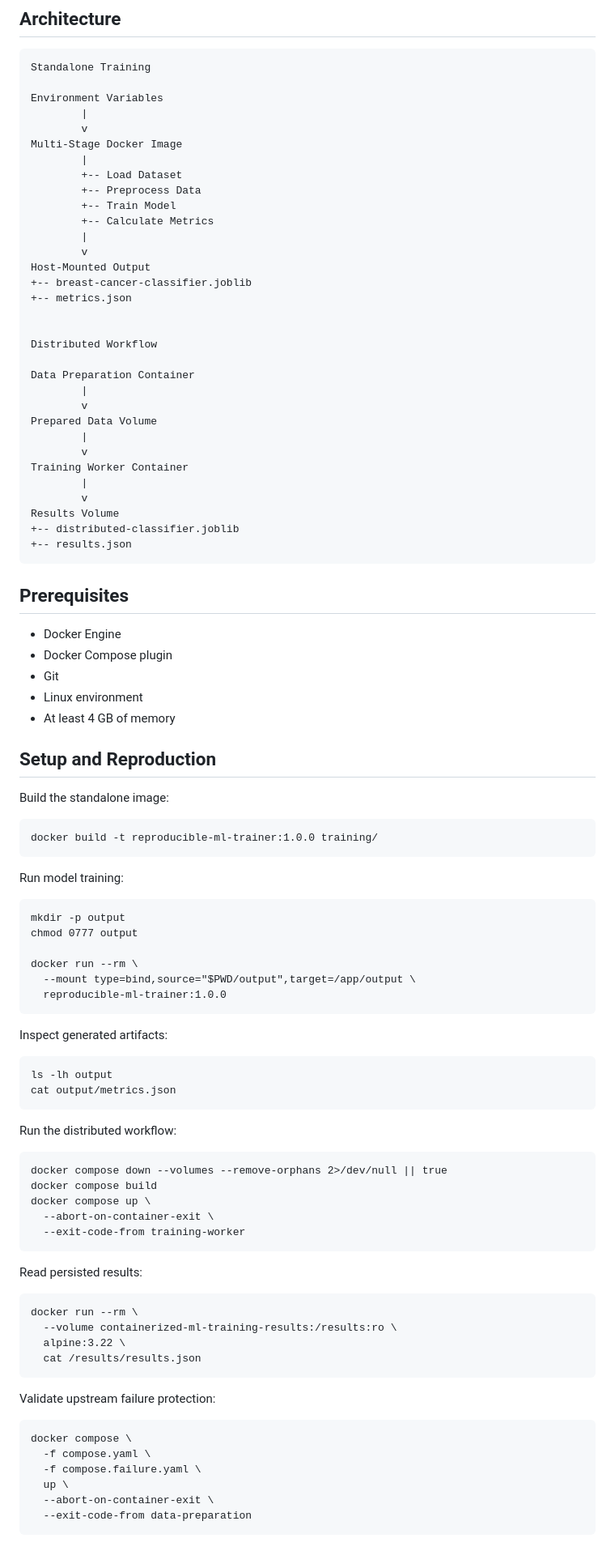
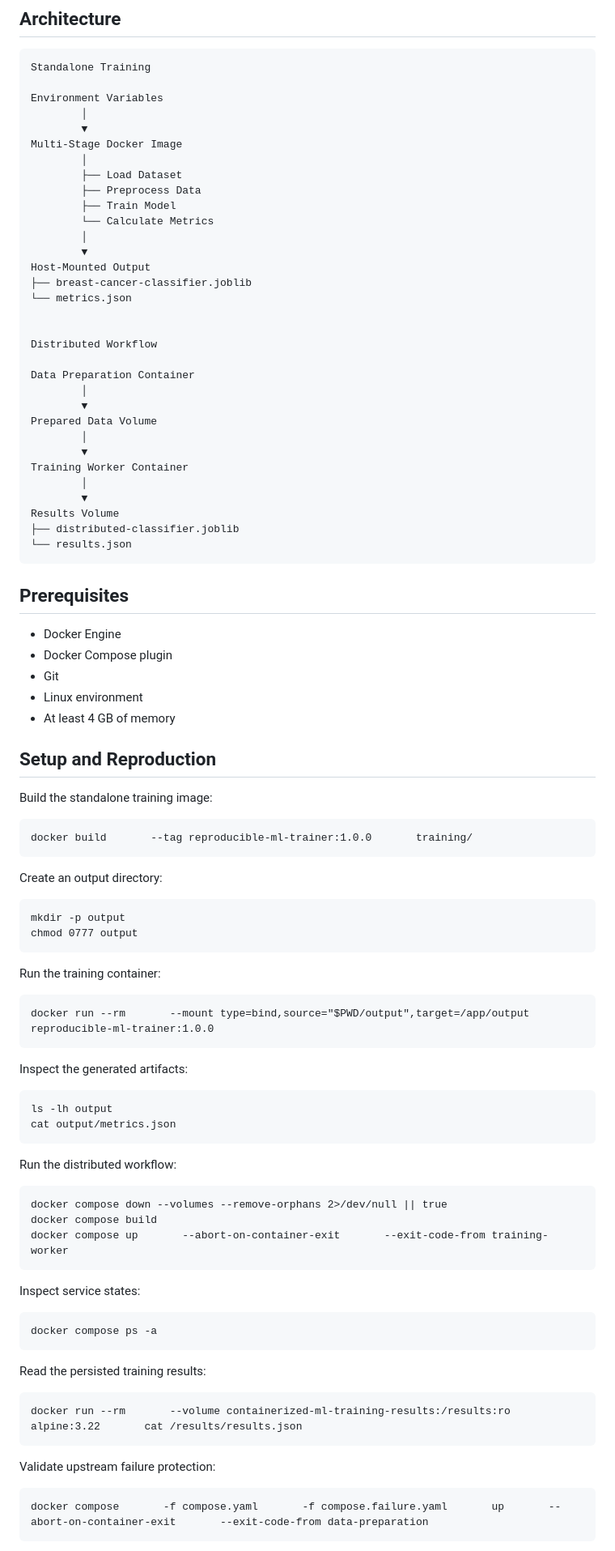
Before and after one commit to bilalfayyaz11/container-platform-engineering, a Markdown page: docker-ml-workload-orchestration/README.md, the part around one of its changes. Shown at 81% size. Drawn GitHub-style.

Commit message:
Add ML container workflow documentation

```diff
--- a/docker-ml-workload-orchestration/README.md
+++ b/docker-ml-workload-orchestration/README.md
@@ -11,35 +11,35 @@ The standalone image writes a serialized model and structured metrics to a mount
     Standalone Training
 
     Environment Variables
-            |
-            v
+            │
+            ▼
     Multi-Stage Docker Image
-            |
-            +-- Load Dataset
-            +-- Preprocess Data
-            +-- Train Model
-            +-- Calculate Metrics
-            |
-            v
+            │
+            ├── Load Dataset
+            ├── Preprocess Data
+            ├── Train Model
+            └── Calculate Metrics
+            │
+            ▼
     Host-Mounted Output
-    +-- breast-cancer-classifier.joblib
-    +-- metrics.json
+    ├── breast-cancer-classifier.joblib
+    └── metrics.json
 
 
     Distributed Workflow
 
     Data Preparation Container
-            |
-            v
+            │
+            ▼
     Prepared Data Volume
-            |
-            v
+            │
+            ▼
     Training Worker Container
-            |
-            v
+            │
+            ▼
     Results Volume
-    +-- distributed-classifier.joblib
-    +-- results.json
+    ├── distributed-classifier.joblib
+    └── results.json
 
 ## Prerequisites
 
@@ -51,20 +51,20 @@ The standalone image writes a serialized model and structured metrics to a mount
 
 ## Setup and Reproduction
 
-Build the standalone image:
+Build the standalone training image:
 
-    docker build -t reproducible-ml-trainer:1.0.0 training/
+    docker build       --tag reproducible-ml-trainer:1.0.0       training/
 
-Run model training:
+Create an output directory:
 
     mkdir -p output
     chmod 0777 output
 
-    docker run --rm \
-      --mount type=bind,source="$PWD/output",target=/app/output \
-      reproducible-ml-trainer:1.0.0
+Run the training container:
 
-Inspect generated artifacts:
+    docker run --rm       --mount type=bind,source="$PWD/output",target=/app/output       reproducible-ml-trainer:1.0.0
+
+Inspect the generated artifacts:
 
     ls -lh output
     cat output/metrics.json
@@ -73,23 +73,17 @@ Run the distributed workflow:
 
     docker compose down --volumes --remove-orphans 2>/dev/null || true
     docker compose build
-    docker compose up \
-      --abort-on-container-exit \
-      --exit-code-from training-worker
+    docker compose up       --abort-on-container-exit       --exit-code-from training-worker
 
-Read persisted results:
+Inspect service states:
 
-    docker run --rm \
-      --volume containerized-ml-training-results:/results:ro \
-      alpine:3.22 \
-      cat /results/results.json
+    docker compose ps -a
+
+Read the persisted training results:
+
+    docker run --rm       --volume containerized-ml-training-results:/results:ro       alpine:3.22       cat /results/results.json
 
 Validate upstream failure protection:
 
-    docker compose \
-      -f compose.yaml \
-      -f compose.failure.yaml \
-      up \
-      --abort-on-container-exit \
-      --exit-code-from data-preparation
+    docker compose       -f compose.yaml       -f compose.failure.yaml       up       --abort-on-container-exit       --exit-code-from data-preparation
 
```
Also changed, not shown: other parts of docker-ml-workload-orchestration/README.md (+15 -11 lines).
